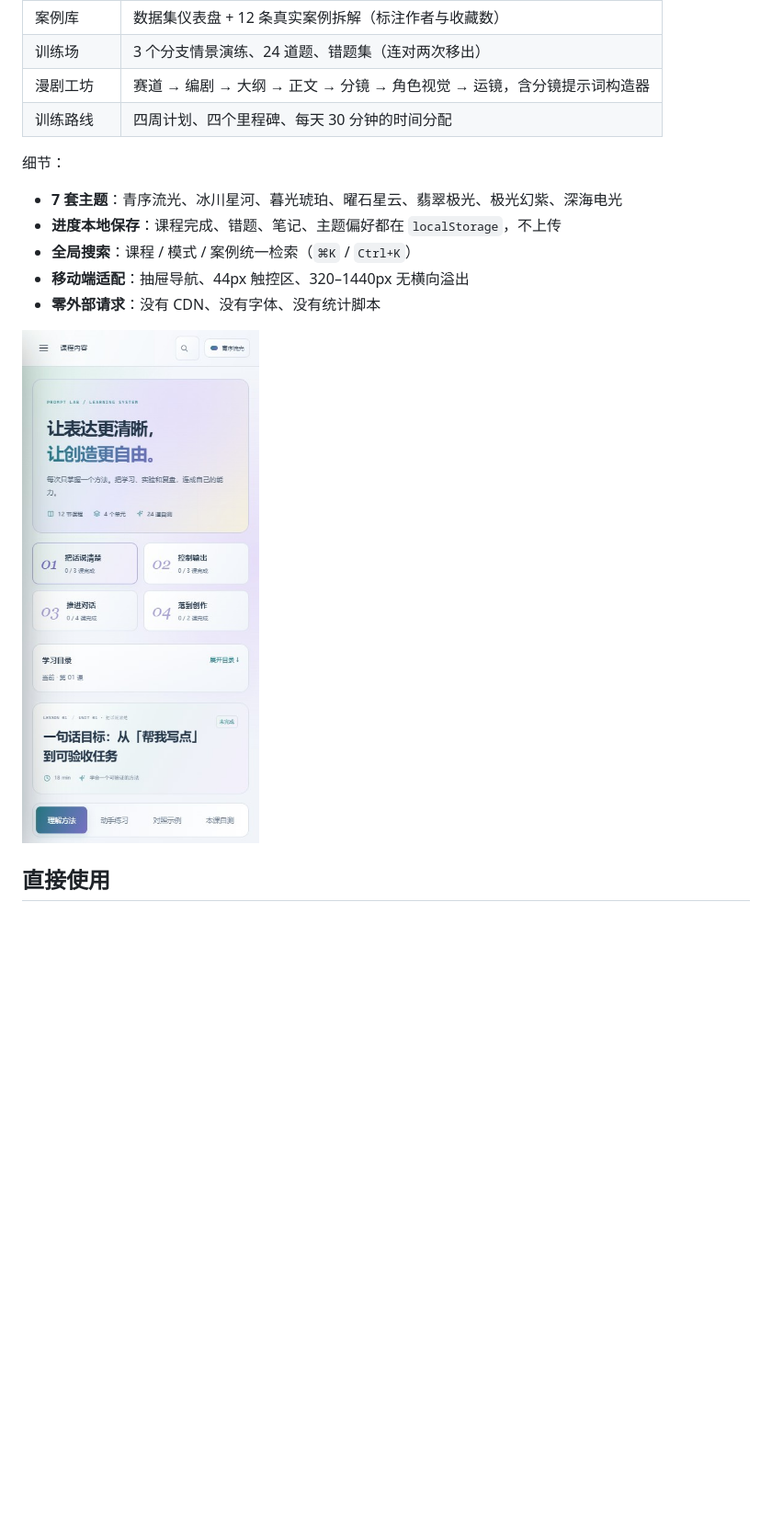
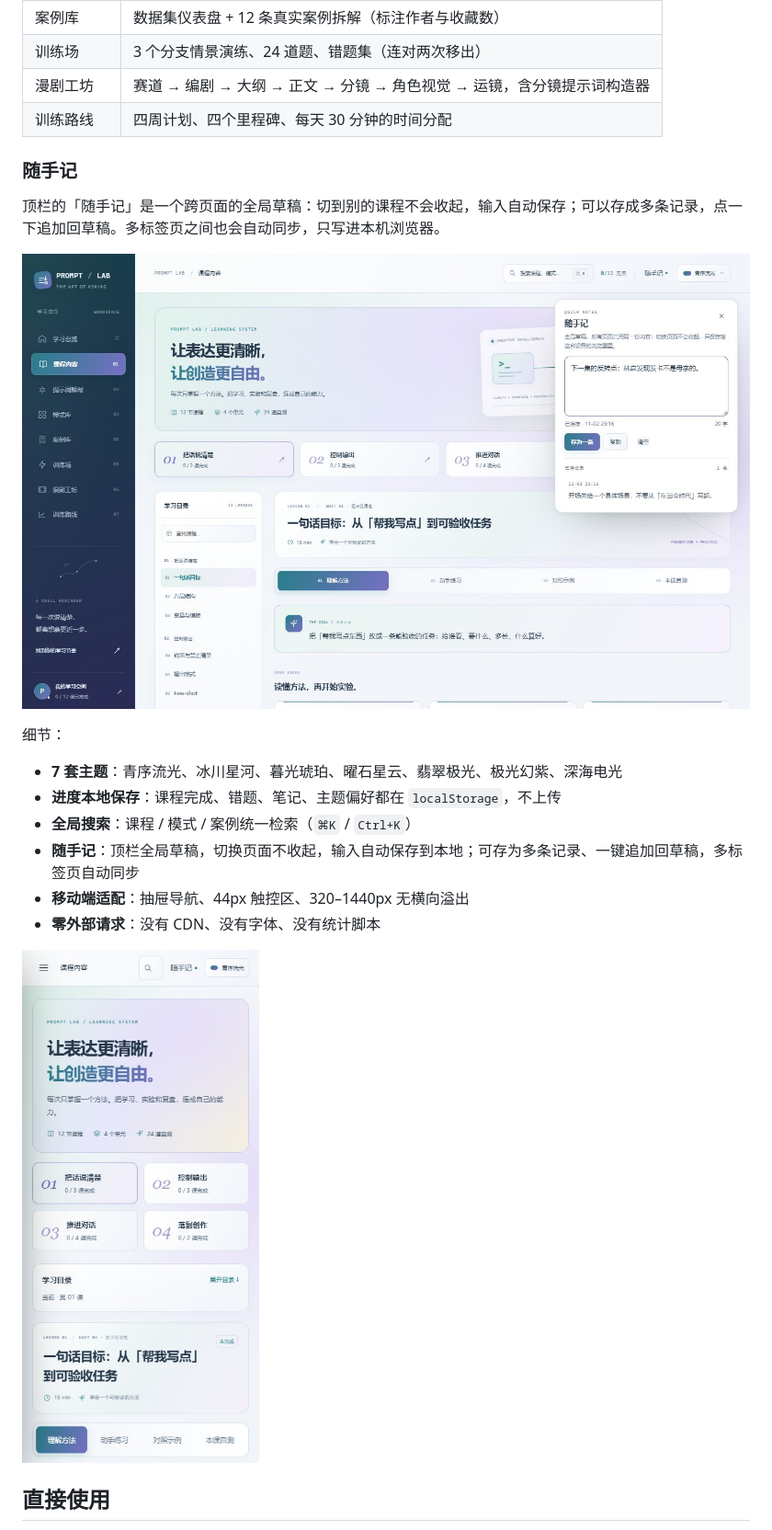
Before and after one commit to qhrsj/Prompt-Lab, a Markdown page: README.md, the part around one of its changes. Shown at 92% size. Rendered like a GitHub page; pictures changed too: docs/mobile.jpg, docs/scratch.jpg (added); blank space fills up the shorter version.

```diff
--- a/README.md
+++ b/README.md
@@ -31,11 +31,18 @@
 | 漫剧工坊 | 赛道 → 编剧 → 大纲 → 正文 → 分镜 → 角色视觉 → 运镜，含分镜提示词构造器 |
 | 训练路线 | 四周计划、四个里程碑、每天 30 分钟的时间分配 |
 
+### 随手记
+
+顶栏的「随手记」是一个跨页面的全局草稿：切到别的课程不会收起，输入自动保存；可以存成多条记录，点一下追加回草稿。多标签页之间也会自动同步，只写进本机浏览器。
+
+![随手记](docs/scratch.jpg)
+
 细节：
 
 - **7 套主题**：青序流光、冰川星河、暮光琥珀、曜石星云、翡翠极光、极光幻紫、深海电光
 - **进度本地保存**：课程完成、错题、笔记、主题偏好都在 `localStorage`，不上传
 - **全局搜索**：课程 / 模式 / 案例统一检索（`⌘K` / `Ctrl+K`）
+- **随手记**：顶栏全局草稿，切换页面不收起，输入自动保存到本地；可存为多条记录、一键追加回草稿，多标签页自动同步
 - **移动端适配**：抽屉导航、44px 触控区、320–1440px 无横向溢出
 - **零外部请求**：没有 CDN、没有字体、没有统计脚本
 
```
Also changed, not shown: other parts of README.md (+4 -3 lines), DESIGN.md (+37 -0 lines), docs/preview.jpg, 1 other file.
